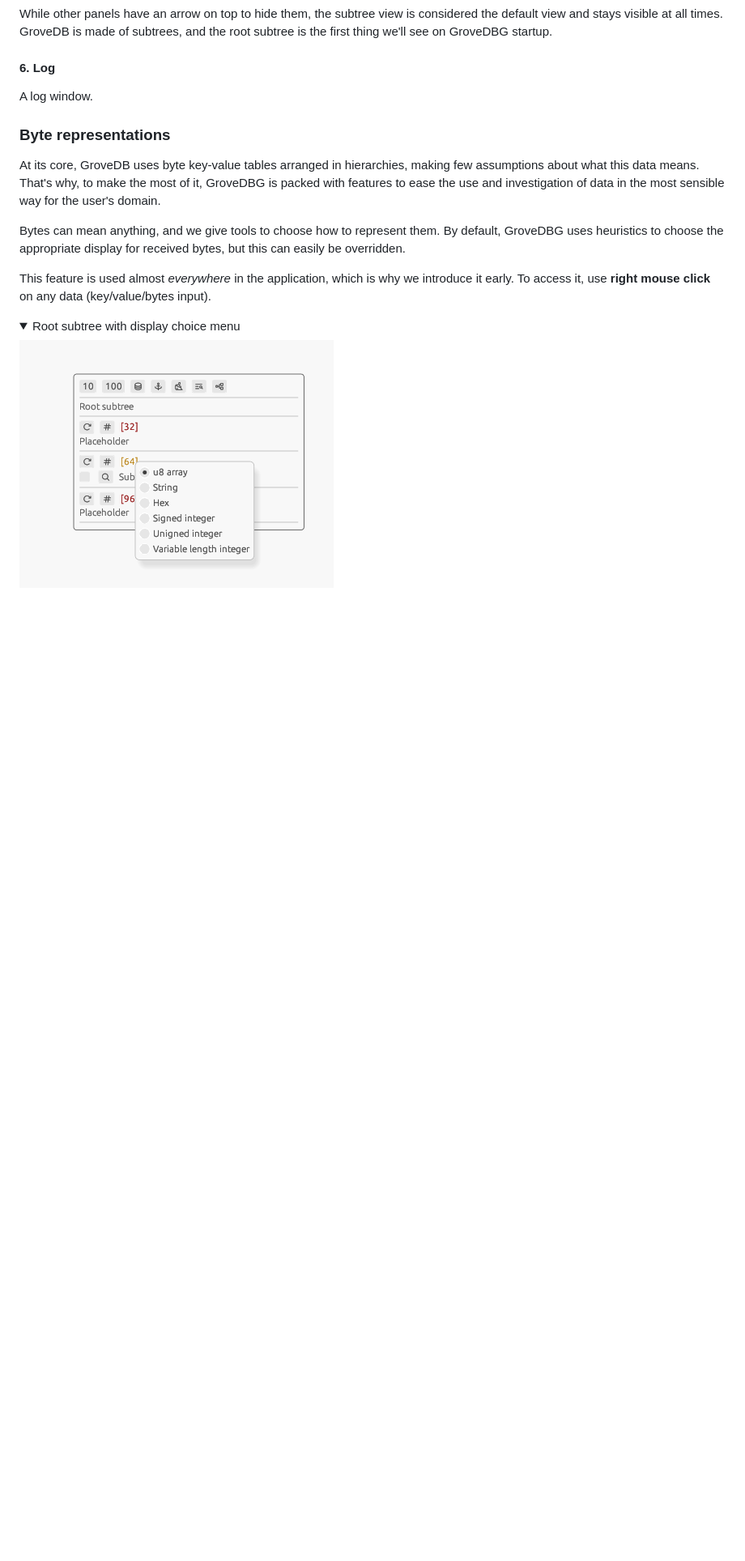
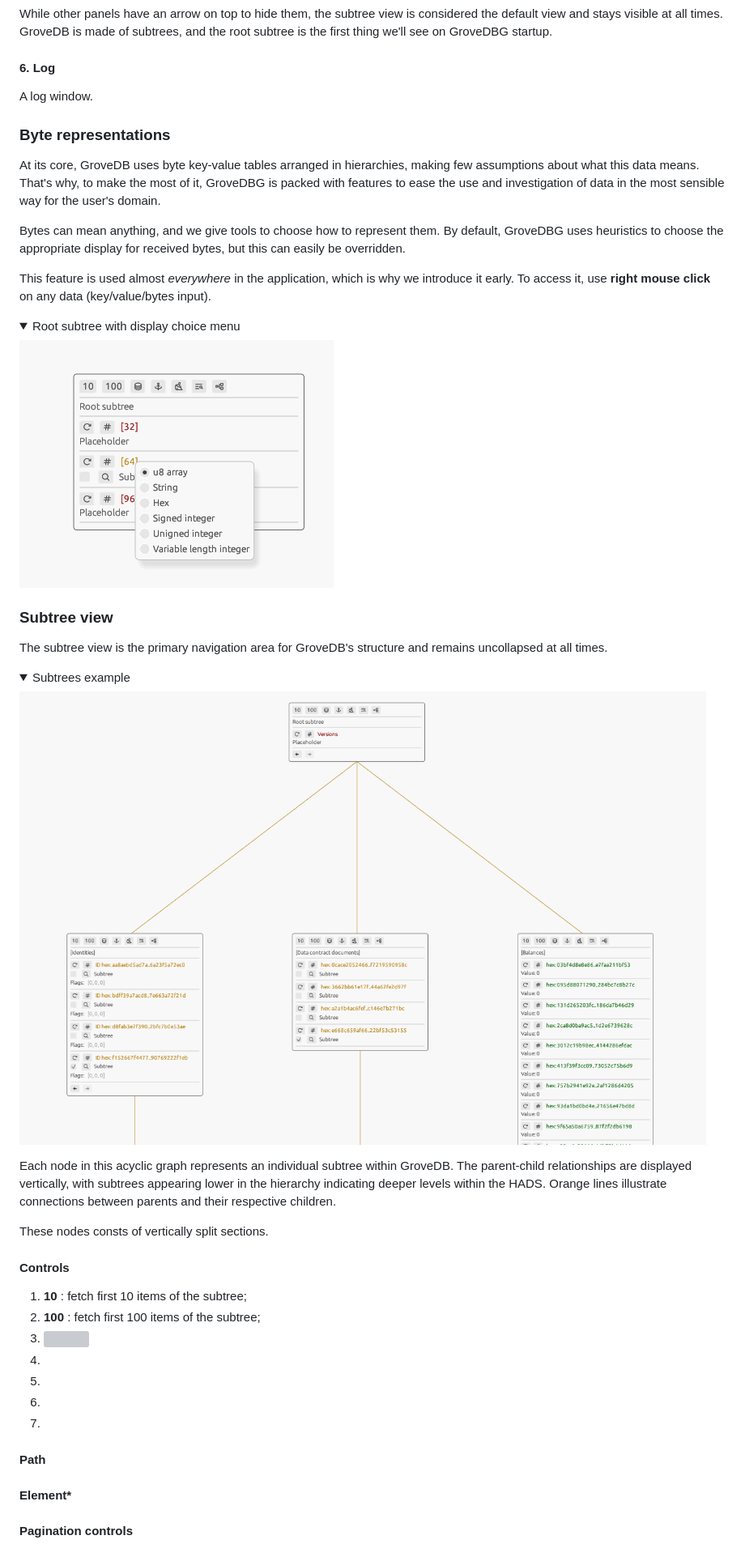
Before and after one commit to dashpay/grovedbg, a Markdown page: README.md, the part around the change. Shown: that part at 81% size. Drawn GitHub-style; pictures changed too: docs/subtrees_light.png (added); folded sections open; blank space fills up the shorter version; grey boxes are pictures that could not be loaded.

```diff
--- a/README.md
+++ b/README.md
@@ -110,3 +110,38 @@ __right mouse click__ on any data (key/value/bytes input).
     <img alt="Root subtree with root node fetched." src="docs/root_subtree_light.png">
   </picture>
 </details>
+
+### Subtree view
+
+The subtree view is the primary navigation area for GroveDB's structure and remains uncollapsed at all times.
+
+<details>
+  <summary>Subtrees example</summary>
+  <picture>
+    <source media="(prefers-color-scheme: dark)" srcset="docs/subtrees_dark.png">
+    <source media="(prefers-color-scheme: light)" srcset="docs/subtrees_light.png">
+    <img alt="Multiple subtrees" src="docs/subtrees_light.png">
+  </picture>
+</details>
+
+Each node in this acyclic graph represents an individual subtree within GroveDB. The parent-child relationships are
+displayed vertically, with subtrees appearing lower in the hierarchy indicating deeper levels within the HADS. Orange
+lines illustrate connections between parents and their respective children.
+
+These nodes consts of vertically split sections.
+
+#### Controls
+
+1. __10__ : fetch first 10 items of the subtree;
+2. __100__ : fetch first 100 items of the subtree;
+3. <img src="https://github.com/FortAwesome/Font-Awesome/raw/refs/heads/6.x/svgs/solid/database.svg">
+4.
+5.
+6.
+7.
+
+#### Path
+
+#### Element*
+
+#### Pagination controls
```
Also changed, not shown: docs/subtrees_dark.png (added).
